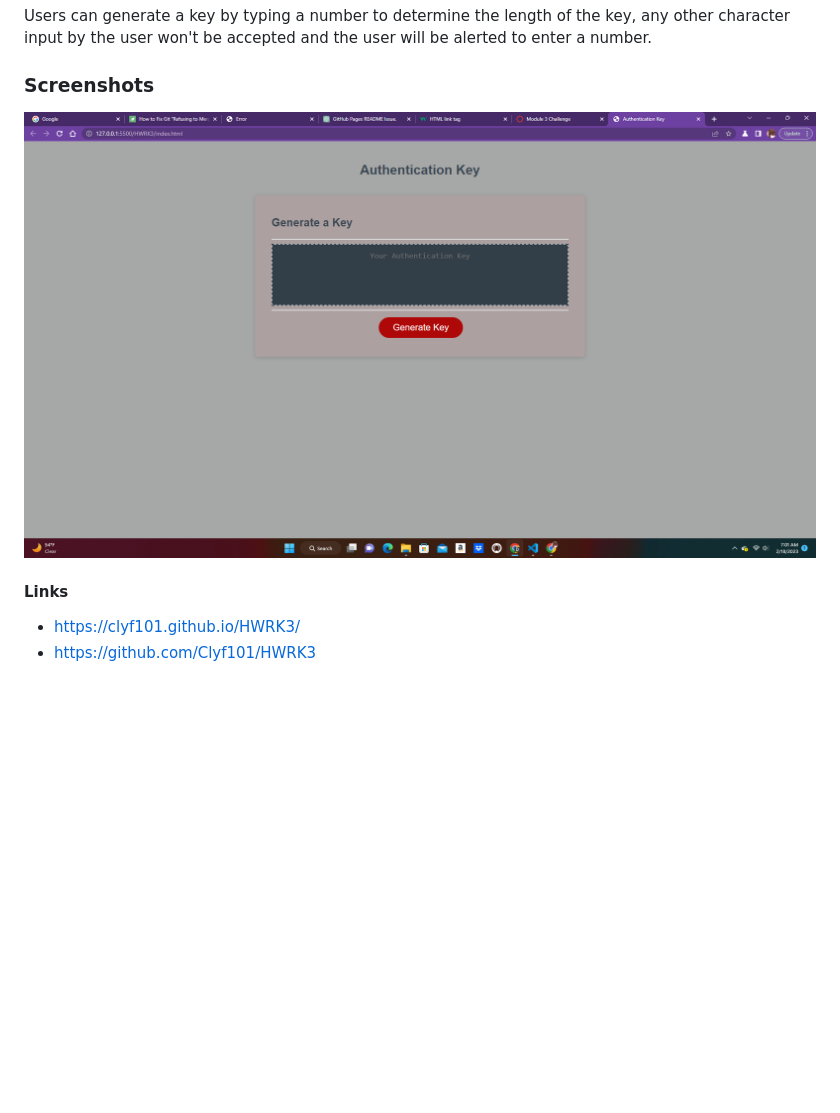
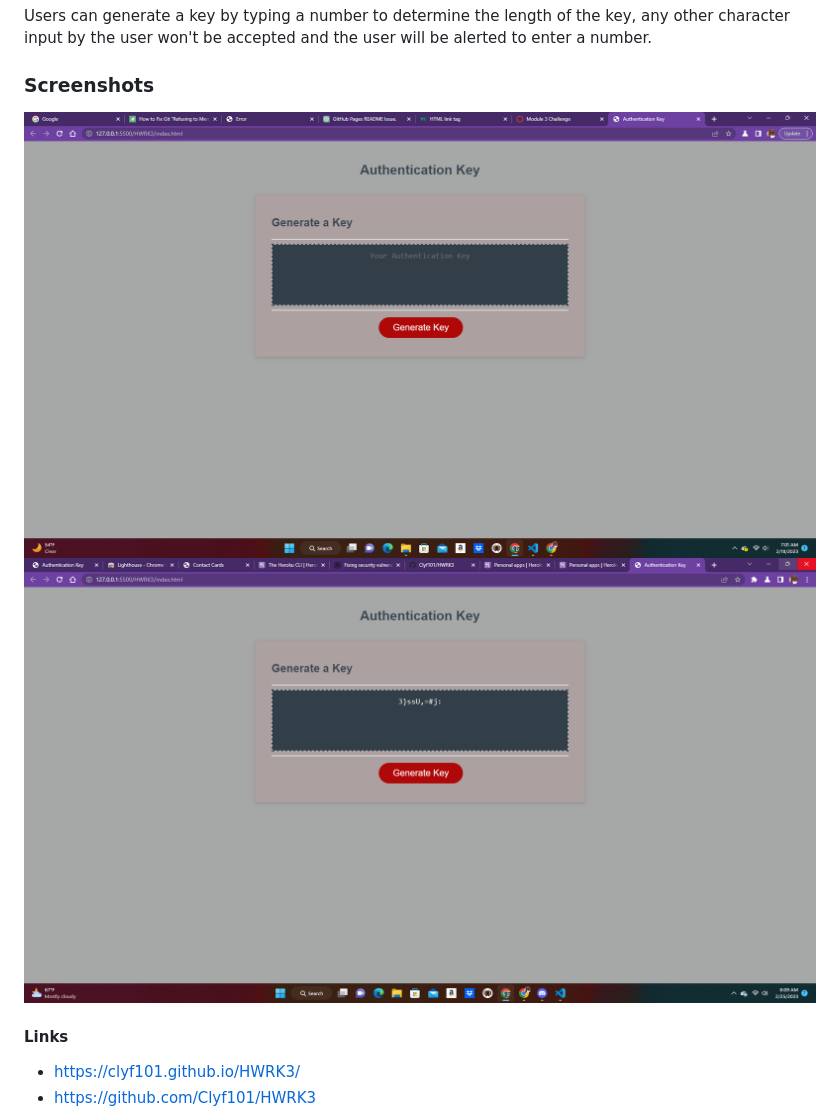
Before and after one commit to Clyf101/Authentication-Key, a Markdown page: README.md, the part around the change. GitHub-like rendering; pictures changed too: assets/Screenshot 2023-02-25 060908.png (added); blank space fills up the shorter version.

Commit message:
edit the readme, added a screenshot, use indentation, fix error on the console,

```diff
--- a/README.md
+++ b/README.md
@@ -2,7 +2,8 @@
 ### Description
 Users can generate a key by typing a number to determine the length of the key, any other character input by the user won't be accepted and the user will be alerted to enter a number.
 ### Screenshots
-![Alt text](Keygen.png)
+![Alt text](assets/Keygen.png)
+![Alt text](assets/Screenshot%202023-02-25%20060908.png)
 #### Links
 - https://clyf101.github.io/HWRK3/
 - https://github.com/Clyf101/HWRK3
```
Also changed, not shown: assets/Keygen.png (renamed from Keygen.png), 2 other files.
